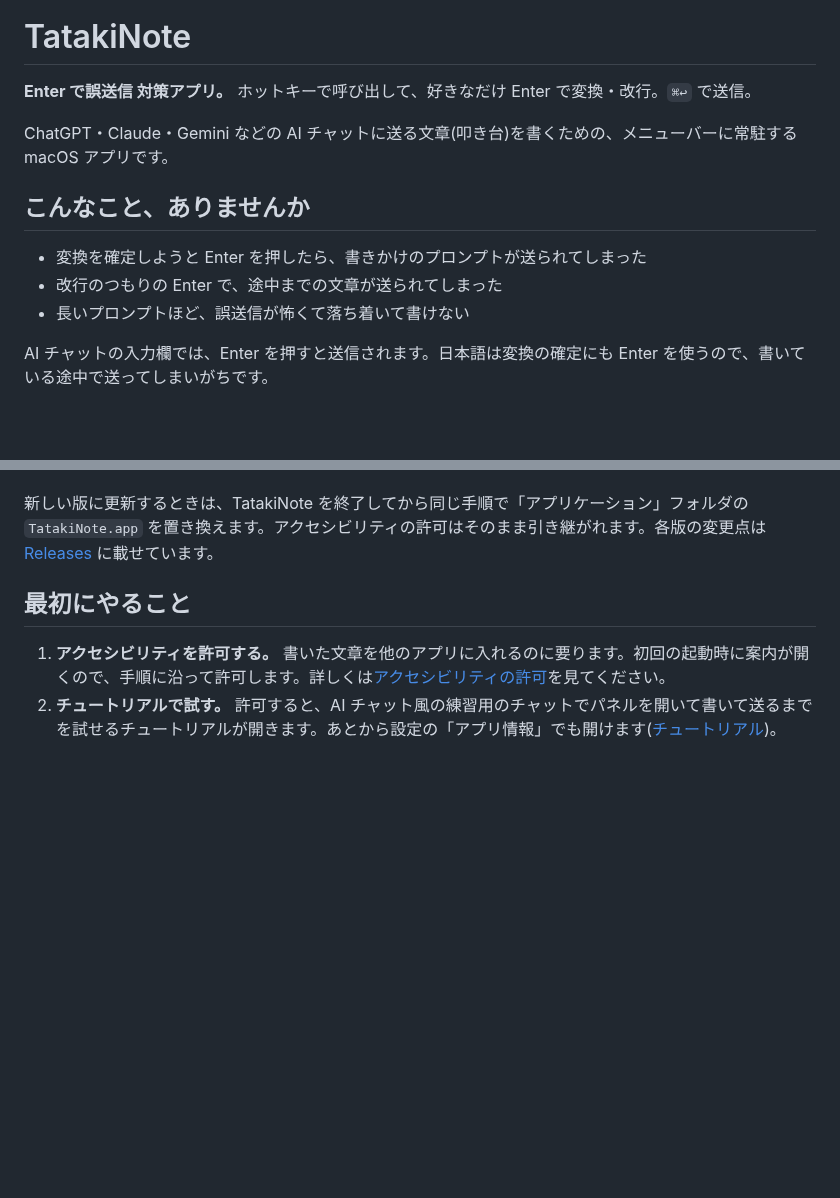
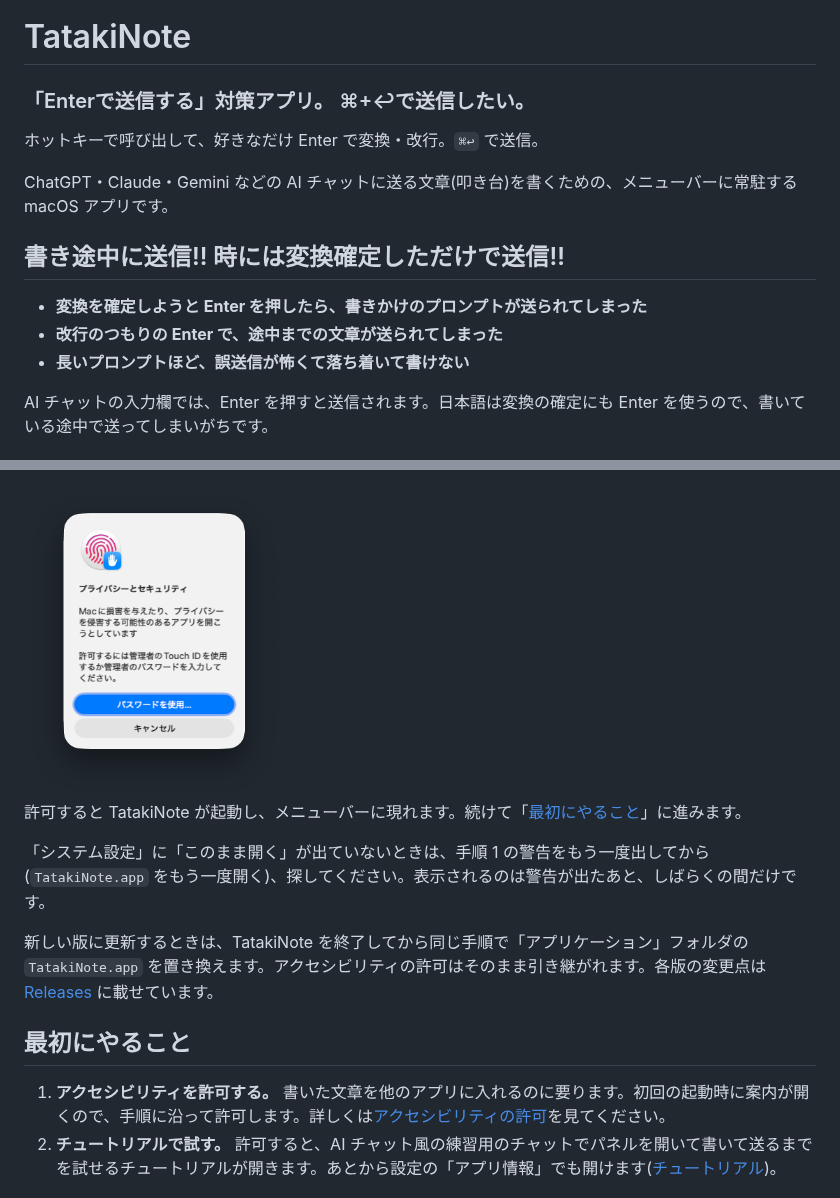
Before and after one commit to tk-niway/tataki-note, a Markdown page: README.md, 2 parts joined by grey strips. Rendered like a GitHub page; pictures changed too: docs/tataki-note-install-photos/tataki-note-install-5.png (added); blank space fills up the shorter version.

```diff
--- a/README.md
+++ b/README.md
@@ -2,15 +2,16 @@
 
 # TatakiNote
 
-**Enter で誤送信 対策アプリ。** ホットキーで呼び出して、好きなだけ Enter で変換・改行。`⌘↩` で送信。
+### 「Enterで送信する」対策アプリ。 ⌘+↩で送信したい。
+ホットキーで呼び出して、好きなだけ Enter で変換・改行。`⌘↩` で送信。
 
 ChatGPT・Claude・Gemini などの AI チャットに送る文章(叩き台)を書くための、メニューバーに常駐する macOS アプリです。
 
-## こんなこと、ありませんか
+## 書き途中に送信!! 時には変換確定しただけで送信!!
 
-- 変換を確定しようと Enter を押したら、書きかけのプロンプトが送られてしまった
-- 改行のつもりの Enter で、途中までの文章が送られてしまった
-- 長いプロンプトほど、誤送信が怖くて落ち着いて書けない
+- **変換を確定しようと Enter を押したら、書きかけのプロンプトが送られてしまった**
+- **改行のつもりの Enter で、途中までの文章が送られてしまった**
+- **長いプロンプトほど、誤送信が怖くて落ち着いて書けない**
 
 AI チャットの入力欄では、Enter を押すと送信されます。日本語は変換の確定にも Enter を使うので、書いている途中で送ってしまいがちです。
 
@@ -51,3 +79,8 @@ macOS 14 以降
+<img src="docs/tataki-note-install-photos/tataki-note-install-5.png" width="260" alt="Touch ID またはパスワードで許可する画面">
+
+許可すると TatakiNote が起動し、メニューバーに現れます。続けて「[最初にやること](#最初にやること)」に進みます。
+
+「システム設定」に「このまま開く」が出ていないときは、手順 1 の警告をもう一度出してから(`TatakiNote.app` をもう一度開く)、探してください。表示されるのは警告が出たあと、しばらくの間だけです。
 
 新しい版に更新するときは、TatakiNote を終了してから同じ手順で「アプリケーション」フォルダの `TatakiNote.app` を置き換えます。アクセシビリティの許可はそのまま引き継がれます。各版の変更点は [Releases](../../releases) に載せています。
 
```
Also changed, not shown: other parts of README.md (+28 -1 lines), docs/tataki-note-install-photos/tataki-note-install-1.png (added), docs/tataki-note-install-photos/tataki-note-install-3.png (added), docs/tataki-note-install-photos/tataki-note-install-4.png (added).
